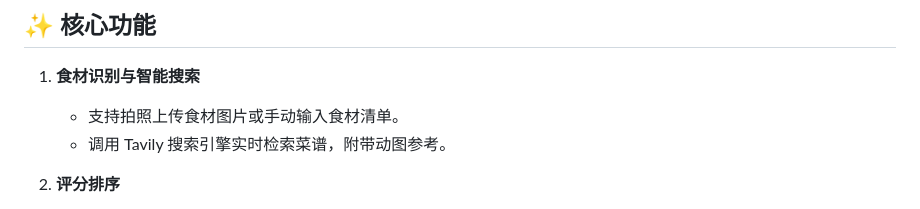
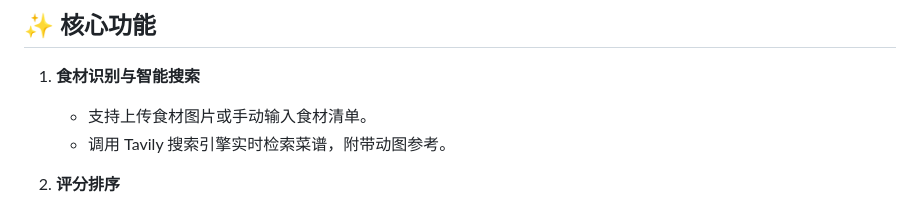
Before and after one commit to VintageMemories/AI-Chef, a Markdown page: README.md, the part around the change. Rendered like a GitHub page.

```diff
--- a/README.md
+++ b/README.md
@@ -7,7 +7,7 @@
 ## ✨ 核心功能
 
 1. **食材识别与智能搜索**
-   - 支持拍照上传食材图片或手动输入食材清单。
+   - 支持上传食材图片或手动输入食材清单。
    - 调用 Tavily 搜索引擎实时检索菜谱，附带动图参考。
 
 2. **评分排序**
```
